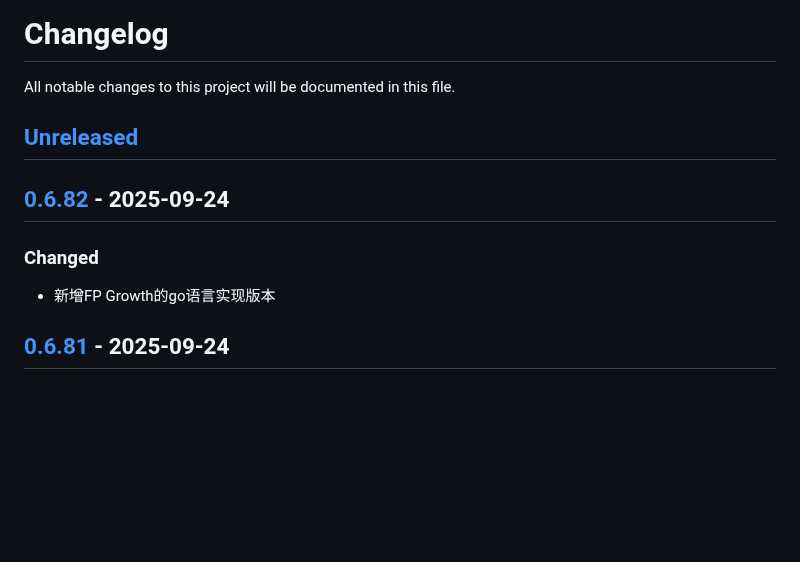
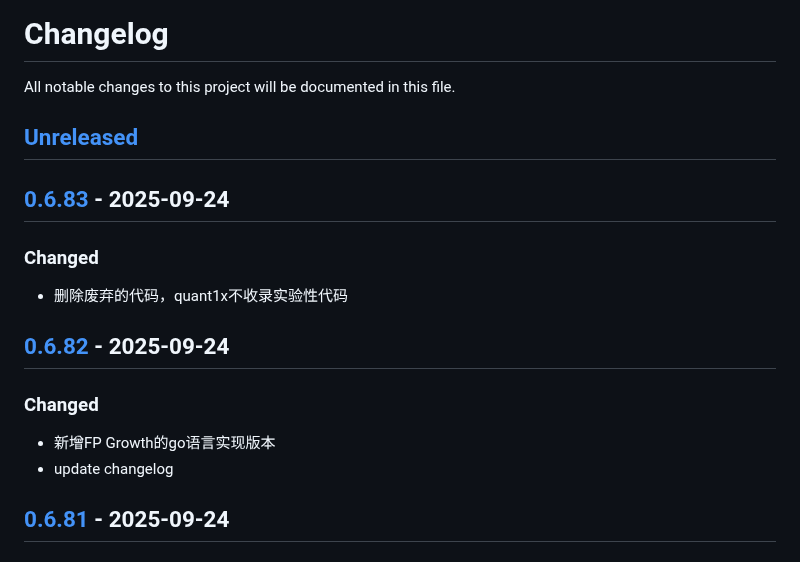
Before and after one commit to quant1x/quant1x, a Markdown page: CHANGELOG.md, the part around one of its changes. GitHub-like rendering; blank space fills up the shorter version.

Commit message:
update changelog

```diff
--- a/CHANGELOG.md
+++ b/CHANGELOG.md
@@ -3,9 +3,14 @@ All notable changes to this project will be documented in this file.
 
 ## [Unreleased]
 
+## [0.6.83] - 2025-09-24
+### Changed
+- 删除废弃的代码，quant1x不收录实验性代码
+
 ## [0.6.82] - 2025-09-24
 ### Changed
 - 新增FP Growth的go语言实现版本
+- update changelog
 
 ## [0.6.81] - 2025-09-24
 ### Changed
```
Also changed, not shown: other parts of CHANGELOG.md (+2 -1 lines).
